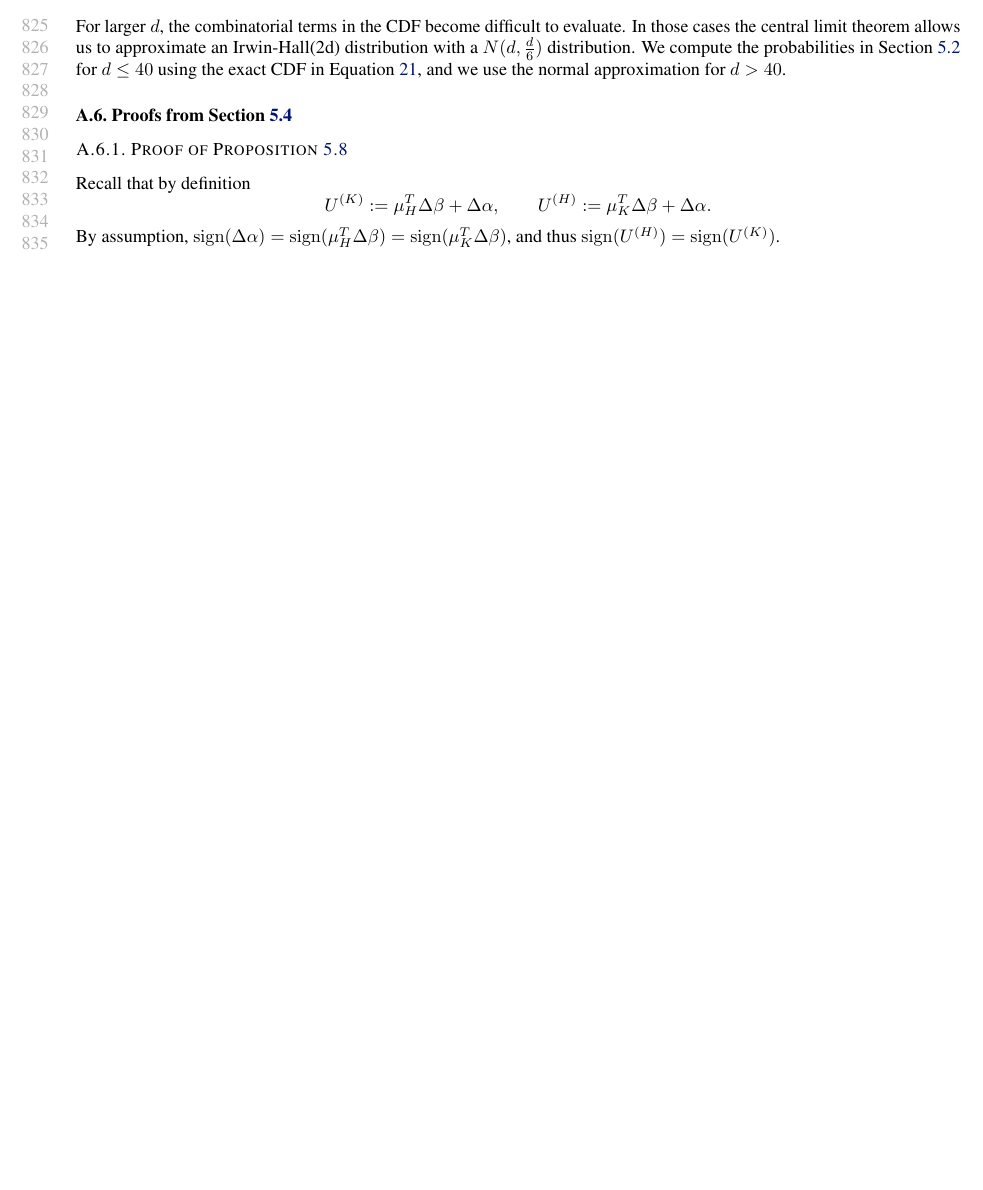
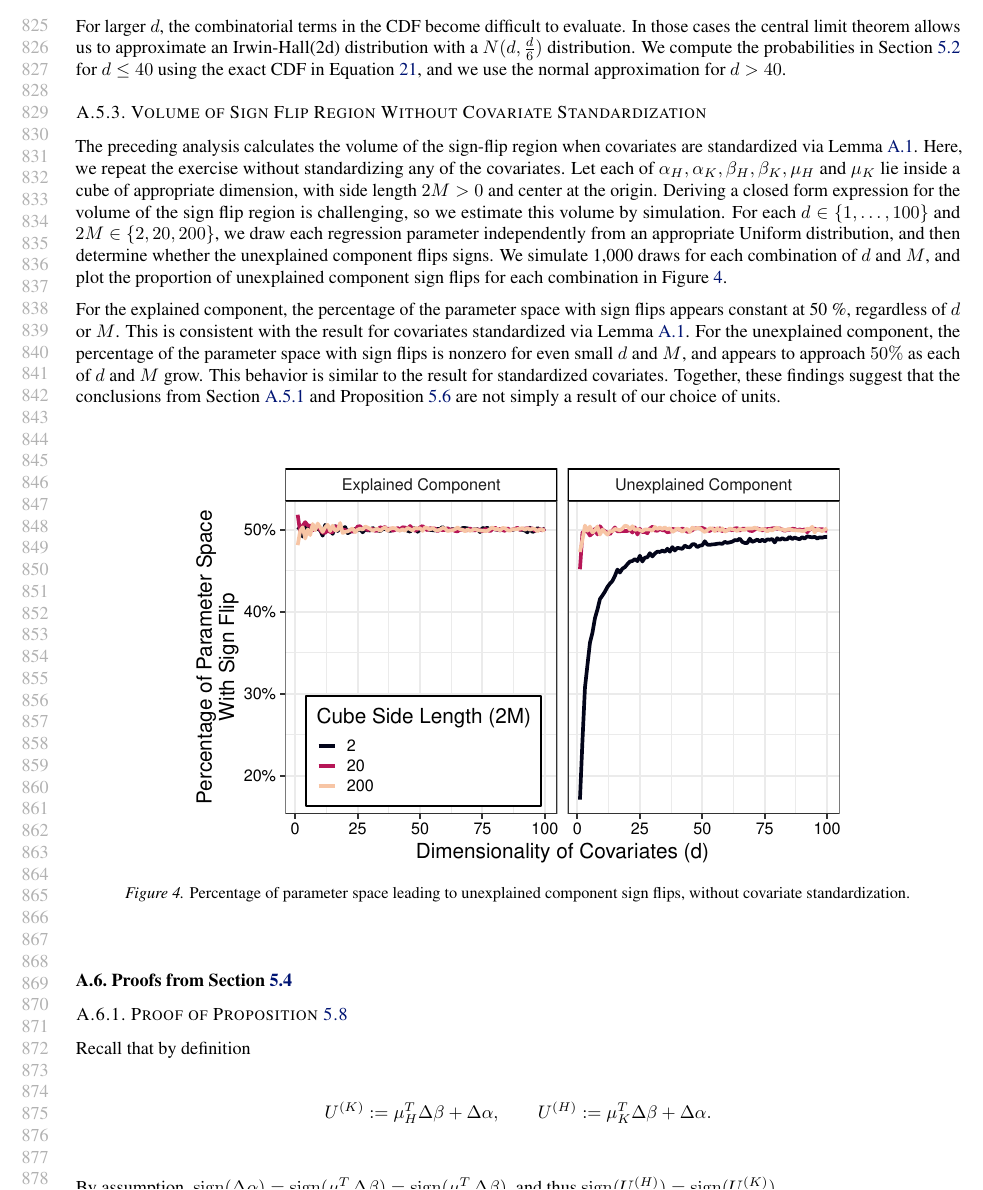
Before and after one commit to manuelquinteroc/OBD_AISTATS27, a LaTeX paper (OBD_signflip.tex, which reads Sections/07_Appendix_theory.tex): part of page 16 of 21 before the commit and part of page 16 of 22 after it, cut so that both start at the same text, the shorter picture padded with empty space. Compiled offline with pdfLaTeX.

```diff
--- a/Sections/07_Appendix_theory.tex
+++ b/Sections/07_Appendix_theory.tex
@@ -310,6 +310,27 @@
 We compute the probabilities in \cref{sec:sign_flip_fraction} for $d \leq 40$ using the exact CDF in \cref{eq:exact_irwin_hall}, and we use the normal approximation for $d > 40$.
 \end{remark}
 
+\subsubsection{Volume of Sign Flip Region Without Covariate Standardization}
+
+The preceding analysis calculates the volume of the sign-flip region when covariates are standardized via \cref{lemma:units}.
+Here, we repeat the exercise without standardizing any of the covariates.
+Let each of \( \alpha_H, \alpha_K, \beta_H, \beta_K, \mu_H \) and \( \mu_K \) lie inside a cube of appropriate dimension, with side length \( 2M > 0 \) and center at the origin.
+Deriving a closed form expression for the volume of the sign flip region is challenging, so we estimate this volume by simulation.
+For each \( d \in \{1, \dots, 100 \} \) and \( 2M \in \{2, 20, 200\} \), we draw each regression parameter independently from an appropriate Uniform distribution, and then determine whether the unexplained component flips signs.
+We simulate 1,000 draws for each combination of \( d \) and \( M \), and plot the proportion of unexplained component sign flips for each combination in \cref{fig:prob_unexplained_simulated}.
+
+For the explained component, the percentage of the parameter space with sign flips appears constant at 50 \%, regardless of \( d \) or \( M \).
+This is consistent with the result for covariates standardized via \cref{lemma:units}.
+For the unexplained component, the percentage of the parameter space with sign flips is nonzero for even small \( d \) and \( M \), and appears to approach \( 50\% \) as each of \( d \) and \( M \) grow.
+This behavior is similar to the result for standardized covariates.
+Together, these findings suggest that the conclusions from \cref{proof:explained_fraction,prop:unexplained_fraction} are not simply a result of our choice of units.
+
+\begin{figure}[H]
+    \centerline{\includegraphics[width=0.75\linewidth]{Sections/Figures/prob_flip_simulated.pdf}}
+    \caption{Percentage of parameter space leading to unexplained component sign flips, without covariate standardization.}
+    \label{fig:prob_unexplained_simulated}
+\end{figure}
+
 \subsection{Proofs from \cref{sec:no_sign_flips}}
 
 
```
Also changed, not shown: Sections/03_real_healthcare_example.tex (+2 -2 lines), Sections/05_sign_reversal.tex (+1 -1 lines), Sections/Figures/prob_flip_simulated.pdf (added), Sections/07_Appendix_theory.tex (2 more changed lines), 1 other file.
